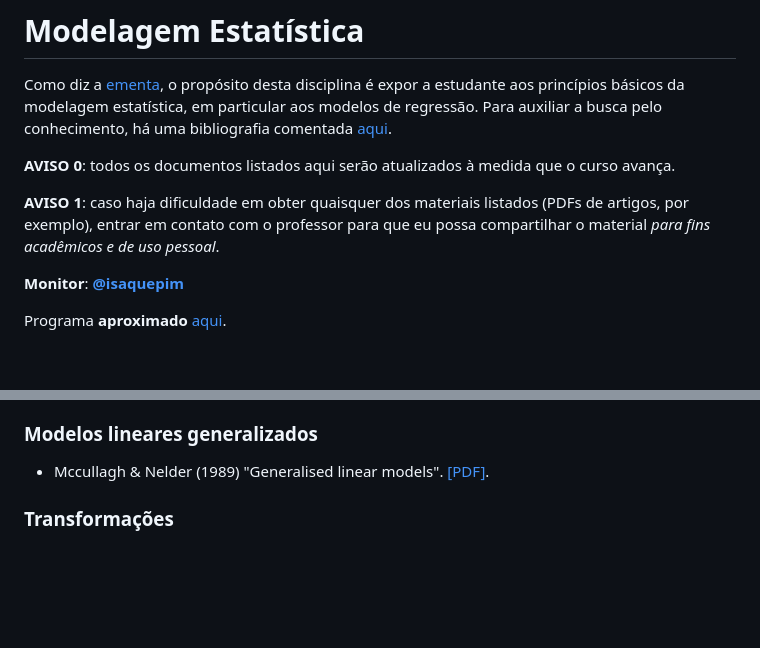
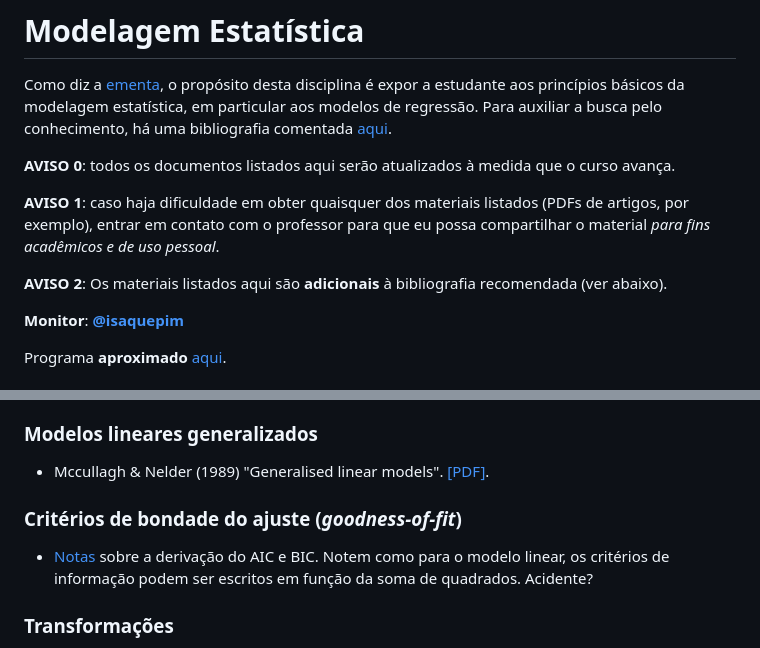
Before and after one commit to maxbiostat/stats_modelling, a Markdown page: README.md, 2 parts joined by grey strips. Drawn GitHub-style; blank space fills up the shorter version.

```diff
--- a/README.md
+++ b/README.md
@@ -6,6 +6,8 @@ Para auxiliar a busca pelo conhecimento, há uma bibliografia comentada [aqui](h
 **AVISO 0**: todos os documentos listados aqui serão atualizados à medida que o curso avança.
 
 **AVISO 1**: caso haja dificuldade em obter quaisquer dos materiais listados (PDFs de artigos, por exemplo), entrar em contato com o professor para que eu possa compartilhar o material _para fins acadêmicos e de uso pessoal_.
+
+**AVISO 2**: Os materiais listados aqui são **adicionais** à bibliografia recomendada (ver abaixo).
 
 **Monitor**: [**@isaquepim**](https://github.com/isaquepim)
 
@@ -44,6 +46,9 @@ Os conjuntos de notas a seguir cobrem mais ou menos o mesmo material, com aborda
 
 ### Modelos lineares generalizados
 - Mccullagh & Nelder (1989) "Generalised linear models". [[PDF]](https://www.utstat.toronto.edu/~brunner/oldclass/2201s11/readings/glmbook.pdf).
+
+### Critérios de bondade do ajuste (_goodness-of-fit_)
+- [Notas](https://faculty.washington.edu/yenchic/19A_stat535/Lec7_model.pdf) sobre a derivação do AIC e BIC. Notem como para o modelo linear, os critérios de informação podem ser escritos em função da soma de quadrados. Acidente?
 
 ### Transformações
 
```
Also changed, not shown: other parts of README.md (+1 -1 lines).
